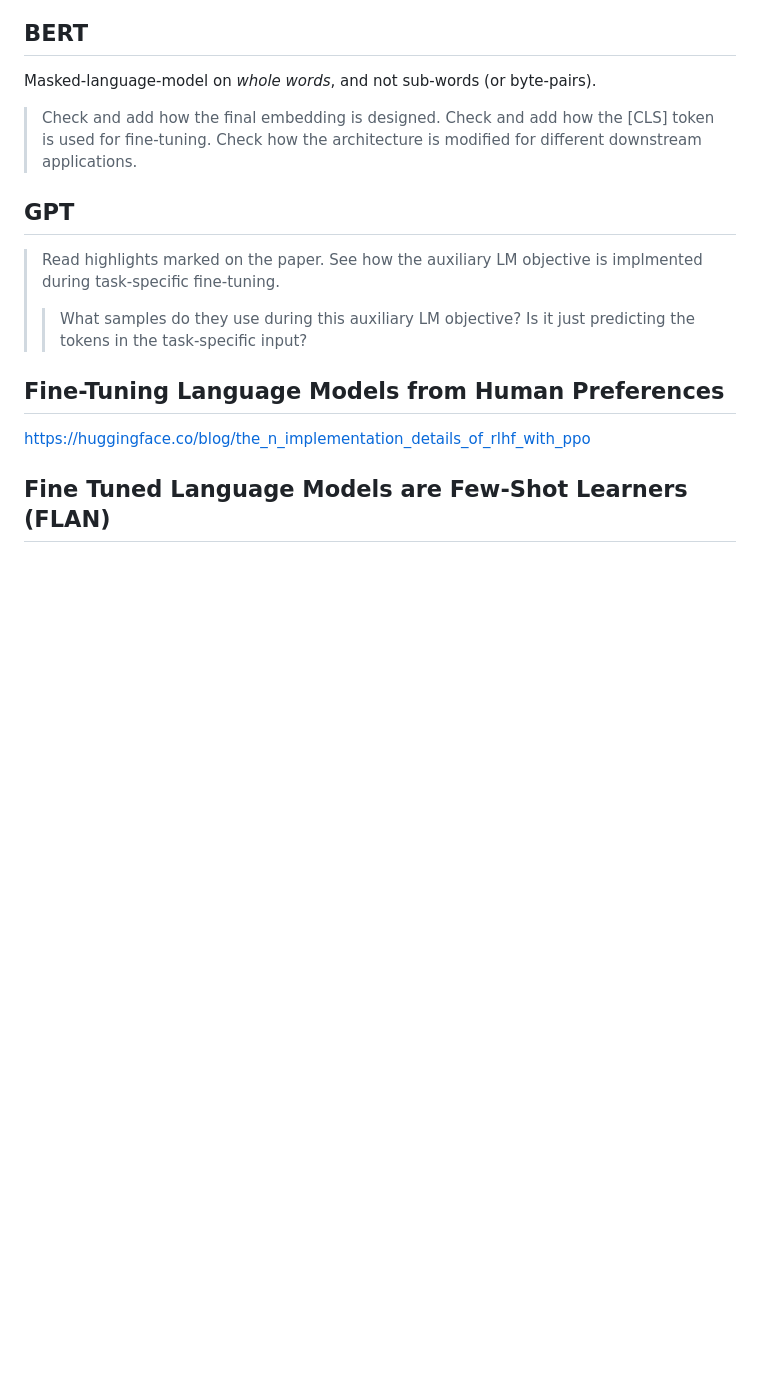
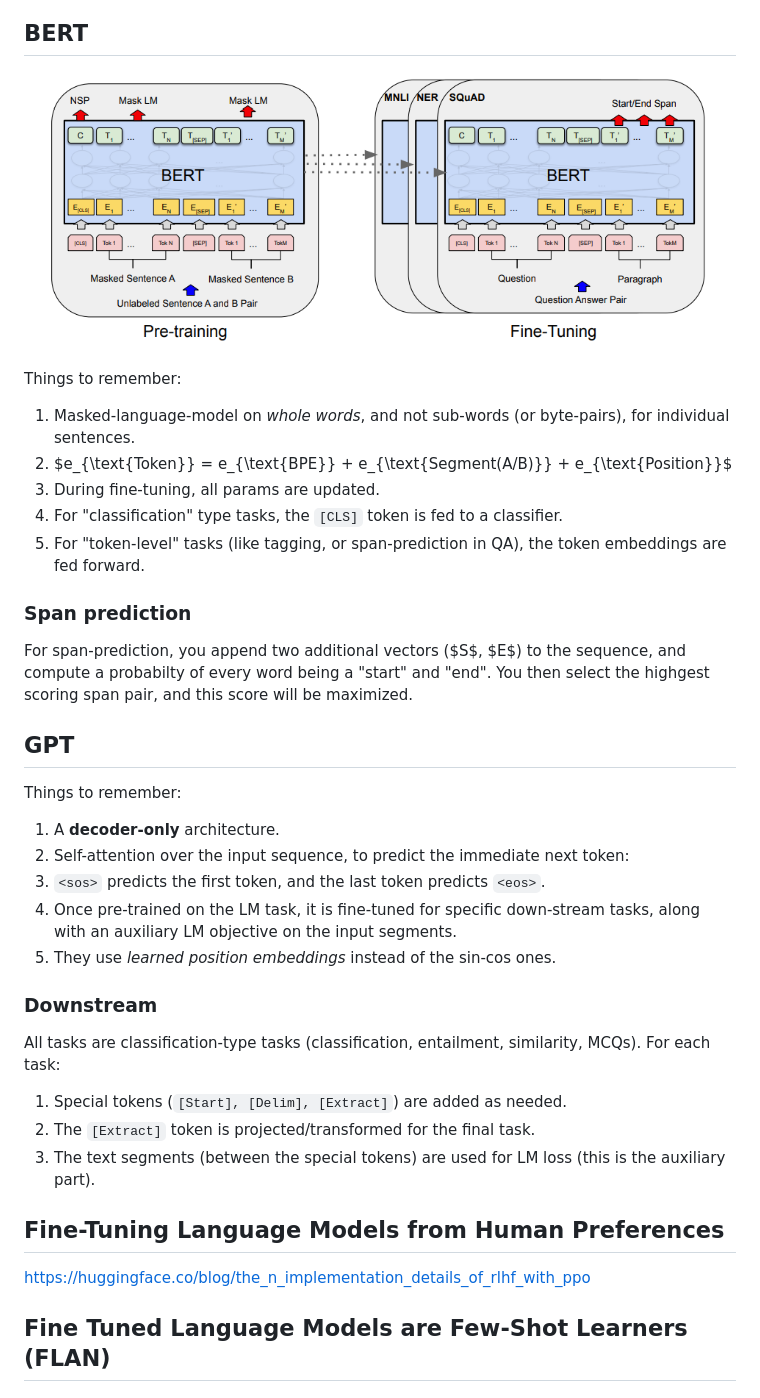
Before and after one commit to priyamtejaswin/c00lHaX, a Markdown page: notes/trees.md, the part around one of its changes. GitHub-like rendering; pictures changed too: notes/bert_architecture.png (added); blank space fills up the shorter version.

Commit message:
New notes on bert, gpt2

```diff
--- a/notes/trees.md
+++ b/notes/trees.md
@@ -1542,18 +1542,35 @@ Things to remember:
 
 ## BERT
 
-Masked-language-model on *whole words*, and not sub-words (or byte-pairs).
-
-> Check and add how the final embedding is designed.
-> Check and add how the [CLS] token is used for fine-tuning.
-> Check how the architecture is modified for different downstream applications.
+![BERT training and pre-training setup.](bert_architecture.png)
+
+Things to remember:
+
+1. Masked-language-model on *whole words*, and not sub-words (or byte-pairs), for individual sentences.
+2. $e_{\text{Token}} = e_{\text{BPE}} + e_{\text{Segment(A/B)}} + e_{\text{Position}}$
+3. During fine-tuning, all params are updated.
+4. For "classification" type tasks, the `[CLS]` token is fed to a classifier.
+5. For "token-level" tasks (like tagging, or span-prediction in QA), the token embeddings are fed forward.
+
+### Span prediction
+For span-prediction, you append two additional vectors ($S$, $E$) to the sequence, and compute a probabilty of every word being a "start" and "end". You then select the highgest scoring span pair, and this score will be maximized.
 
 ## GPT
 
-> Read highlights marked on the paper.
-> See how the auxiliary LM objective is implmented during task-specific fine-tuning.
-> > What samples do they use during this auxiliary LM objective? Is it just predicting the tokens in the task-specific input?
-
+Things to remember:
+
+1. A **decoder-only** architecture.
+2. Self-attention over the input sequence, to predict the immediate next token:
+3. `<sos>` predicts the first token, and the last token predicts `<eos>`.
+4. Once pre-trained on the LM task, it is fine-tuned for specific down-stream tasks, along with an auxiliary LM objective on the input segments.
+5. They use *learned position embeddings* instead of the sin-cos ones.
+
+### Downstream
+All tasks are classification-type tasks (classification, entailment, similarity, MCQs).
+For each task:
+1. Special tokens (`[Start], [Delim], [Extract]`) are added as needed.
+2. The `[Extract]` token is projected/transformed for the final task.
+3. The text segments (between the special tokens) are used for LM loss (this is the auxiliary part).
 
 ## Fine-Tuning Language Models from Human Preferences
 <https://huggingface.co/blog/the_n_implementation_details_of_rlhf_with_ppo>
```
Also changed, not shown: other parts of notes/trees.md (+1 -1 lines).
